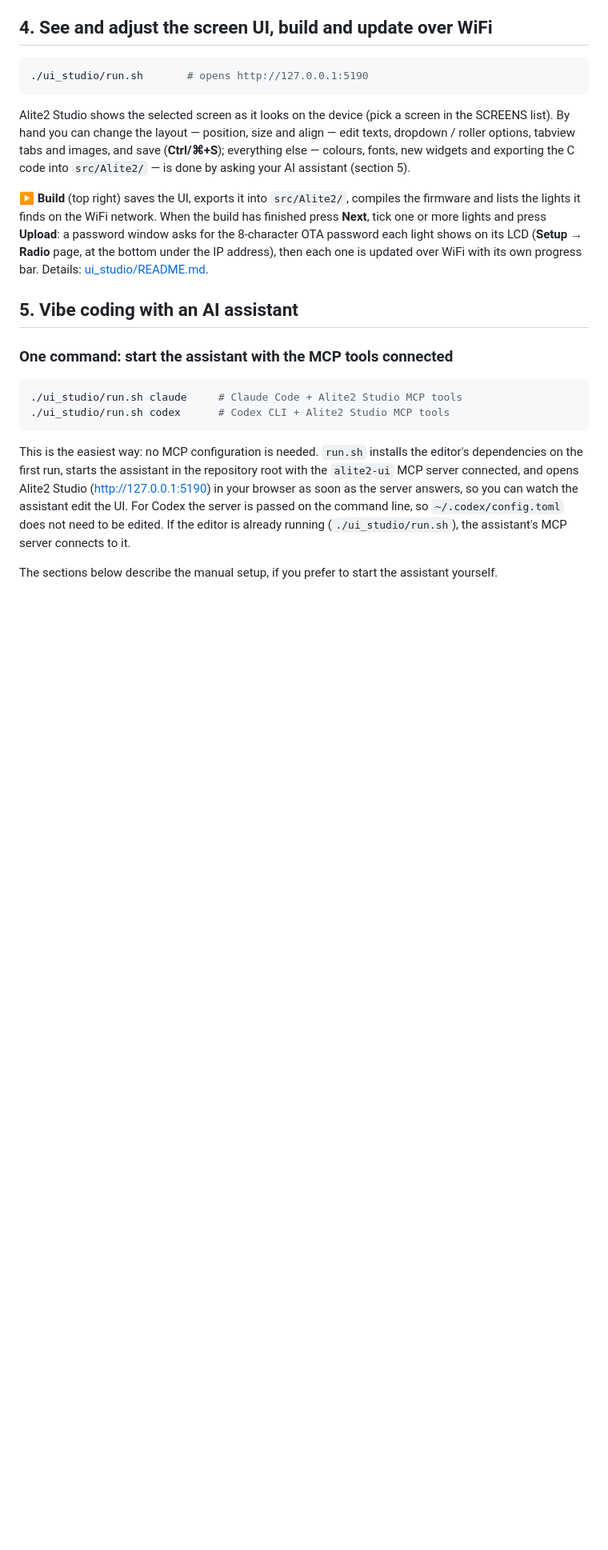
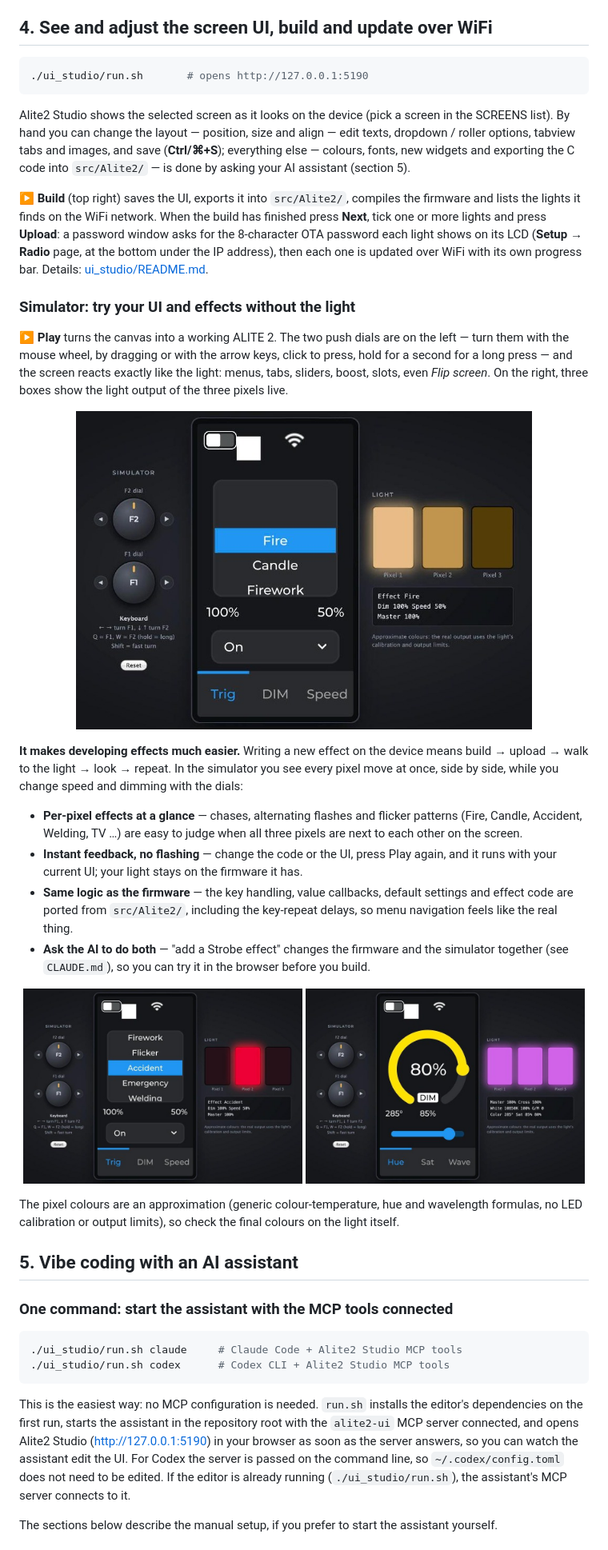
Before and after one commit to awkonly-design/Alite2Public, a Markdown page: README.md, the part around one of its changes. Shown at 80% size. GitHub-like rendering; pictures changed too: docs/images/studio-sim-accident.jpg (added), docs/images/studio-sim-color.jpg (added), docs/images/studio-sim-fire.jpg (added); blank space fills up the shorter version.

Commit message:
README: introduce the Studio simulator
Describe Play (dials, live pixel output) and how it speeds up effect
development, with screenshots of the Fire and Accident effects and the
Color page.

Co-Authored-By: Claude Opus 5.5 <noreply@anthropic.com>

```diff
--- a/README.md
+++ b/README.md
@@ -218,6 +220,38 @@ finds on the WiFi network. When the build has finished press **Next**, tick one
 8-character OTA password each light shows on its LCD (**Setup → Radio** page, at the bottom under the IP address),
 then each one is updated over WiFi with its own progress bar. Details: [ui_studio/README.md](ui_studio/README.md).
 
+### Simulator: try your UI and effects without the light
+
+**▶ Play** turns the canvas into a working ALITE 2. The two push dials are on the left — turn them with the mouse
+wheel, by dragging or with the arrow keys, click to press, hold for a second for a long press — and the screen reacts
+exactly like the light: menus, tabs, sliders, boost, slots, even *Flip screen*. On the right, three boxes show the
+light output of the three pixels live.
+
+<p align="center">
+  <img src="docs/images/studio-sim-fire.jpg" width="80%" alt="Alite2 Studio simulator running the Fire effect">
+</p>
+
+**It makes developing effects much easier.** Writing a new effect on the device means build → upload → walk to the
+light → look → repeat. In the simulator you see every pixel move at once, side by side, while you change speed and
+dimming with the dials:
+
+- **Per-pixel effects at a glance** — chases, alternating flashes and flicker patterns (Fire, Candle, Accident,
+  Welding, TV …) are easy to judge when all three pixels are next to each other on the screen.
+- **Instant feedback, no flashing** — change the code or the UI, press Play again, and it runs with your current UI;
+  your light stays on the firmware it has.
+- **Same logic as the firmware** — the key handling, value callbacks, default settings and effect code are ported
+  from `src/Alite2/`, including the key-repeat delays, so menu navigation feels like the real thing.
+- **Ask the AI to do both** — "add a Strobe effect" changes the firmware and the simulator together (see `CLAUDE.md`),
+  so you can try it in the browser before you build.
+
+<p align="center">
+  <img src="docs/images/studio-sim-accident.jpg" width="49%" alt="Simulator: Accident effect, pixels flashing red and blue">
+  <img src="docs/images/studio-sim-color.jpg" width="49%" alt="Simulator: Color page with hue, saturation and dimming">
+</p>
+
+The pixel colours are an approximation (generic colour-temperature, hue and wavelength formulas, no LED calibration
+or output limits), so check the final colours on the light itself.
+
 ## 5. Vibe coding with an AI assistant
 
 ### One command: start the assistant with the MCP tools connected
```
Also changed, not shown: other parts of README.md (+3 -1 lines).
